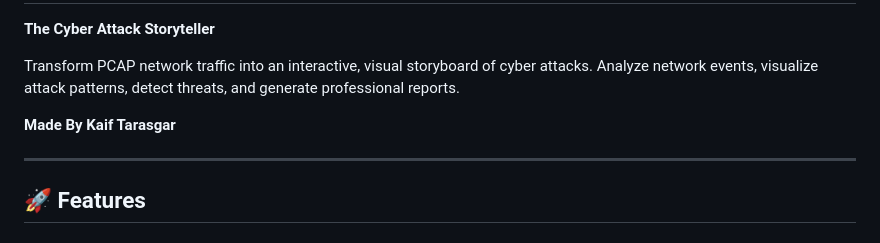
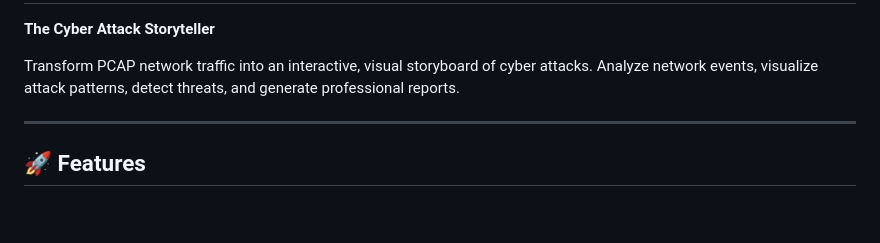
Before and after one commit to Kaif-T-200/PCAP-StoryTeller, a Markdown page: README.md, the part around one of its changes. Drawn GitHub-style; blank space fills up the shorter version.

Commit message:
Update README formatting and content

```diff
--- a/README.md
+++ b/README.md
@@ -3,8 +3,6 @@
 **The Cyber Attack Storyteller**
 
 Transform PCAP network traffic into an interactive, visual storyboard of cyber attacks. Analyze network events, visualize attack patterns, detect threats, and generate professional reports.
-
-**Made By Kaif Tarasgar**
 
 ---
 
```
Also changed, not shown: other parts of README.md (+8 -7 lines).
